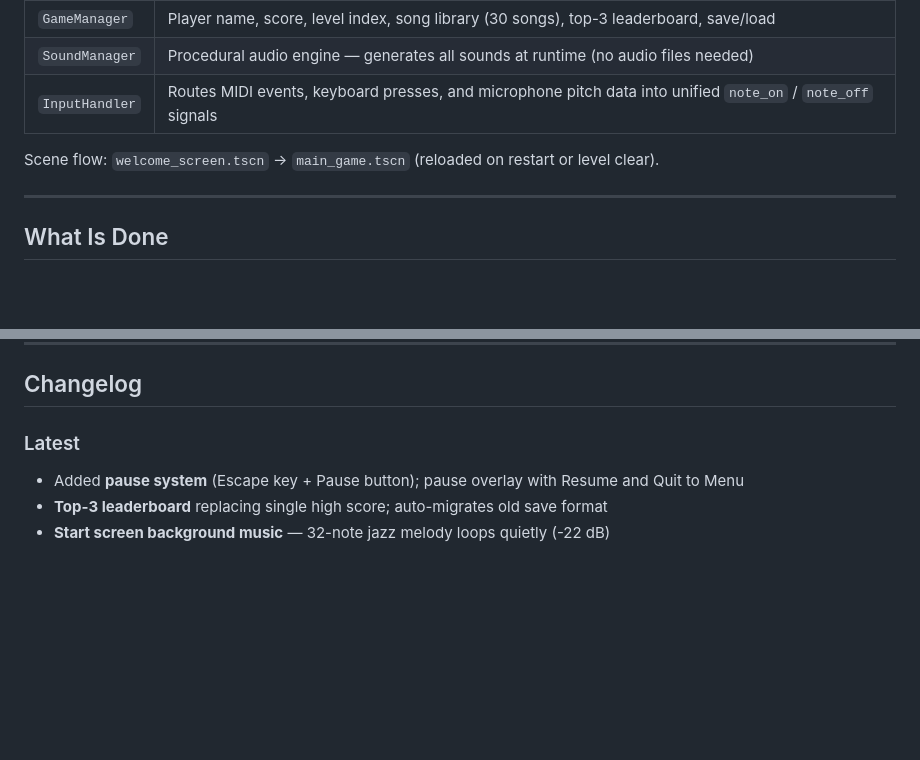
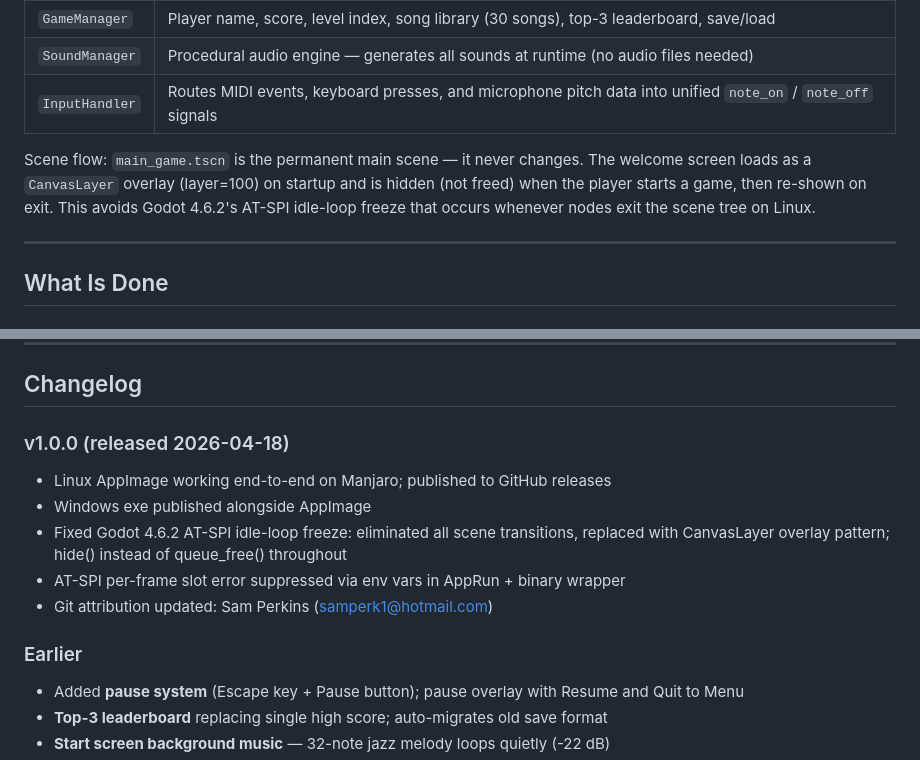
Before and after one commit to samperk1/melody-maestro, a Markdown page: DEV_NOTES.md, 2 parts joined by grey strips. Drawn GitHub-style; blank space fills up the shorter version.

```diff
--- a/DEV_NOTES.md
+++ b/DEV_NOTES.md
@@ -10,7 +10,7 @@ The game is a single Godot 4 project using GDScript throughout. There are two au
 | `SoundManager` | Procedural audio engine — generates all sounds at runtime (no audio files needed) |
 | `InputHandler` | Routes MIDI events, keyboard presses, and microphone pitch data into unified `note_on` / `note_off` signals |
 
-Scene flow: `welcome_screen.tscn` → `main_game.tscn` (reloaded on restart or level clear).
+Scene flow: `main_game.tscn` is the permanent main scene — it never changes. The welcome screen loads as a `CanvasLayer` overlay (layer=100) on startup and is hidden (not freed) when the player starts a game, then re-shown on exit. This avoids Godot 4.6.2's AT-SPI idle-loop freeze that occurs whenever nodes exit the scene tree on Linux.
 
 ---
 
@@ -98,7 +140,14 @@ Scene flow: `welcome_screen.tscn` → `main_game.tscn` (reloaded on restart or l
 
 ## Changelog
 
-### Latest
+### v1.0.0 (released 2026-04-18)
+- Linux AppImage working end-to-end on Manjaro; published to GitHub releases
+- Windows exe published alongside AppImage
+- Fixed Godot 4.6.2 AT-SPI idle-loop freeze: eliminated all scene transitions, replaced with CanvasLayer overlay pattern; hide() instead of queue_free() throughout
+- AT-SPI per-frame slot error suppressed via env vars in AppRun + binary wrapper
+- Git attribution updated: Sam Perkins (samperk1@hotmail.com)
+
+### Earlier
 - Added **pause system** (Escape key + Pause button); pause overlay with Resume and Quit to Menu
 - **Top-3 leaderboard** replacing single high score; auto-migrates old save format
 - **Start screen background music** — 32-note jazz melody loops quietly (-22 dB)
```
Also changed, not shown: other parts of DEV_NOTES.md (+52 -10 lines).
